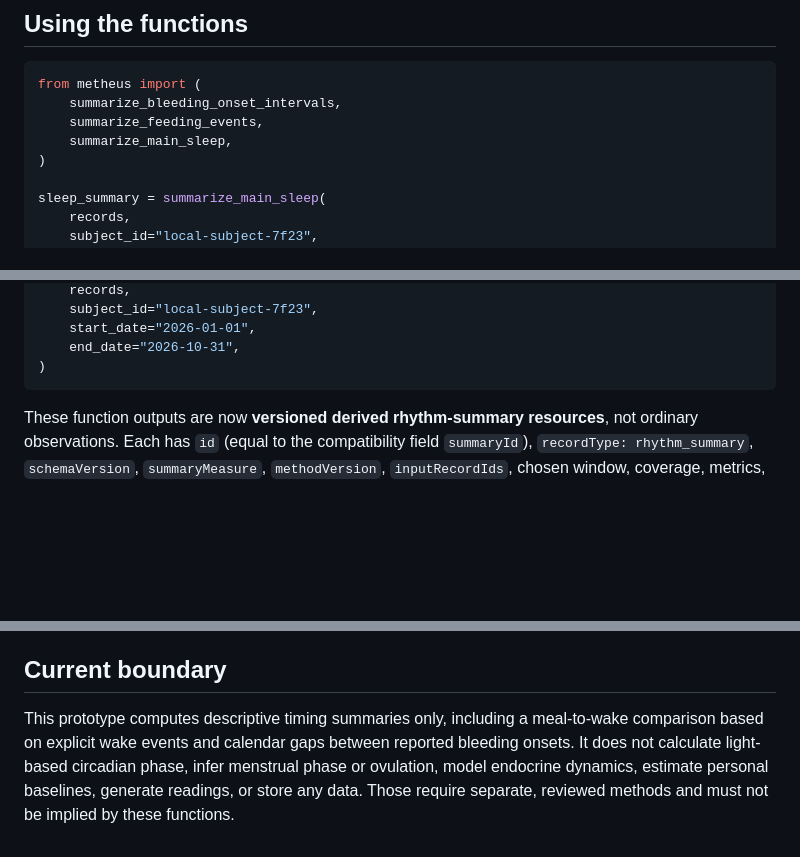
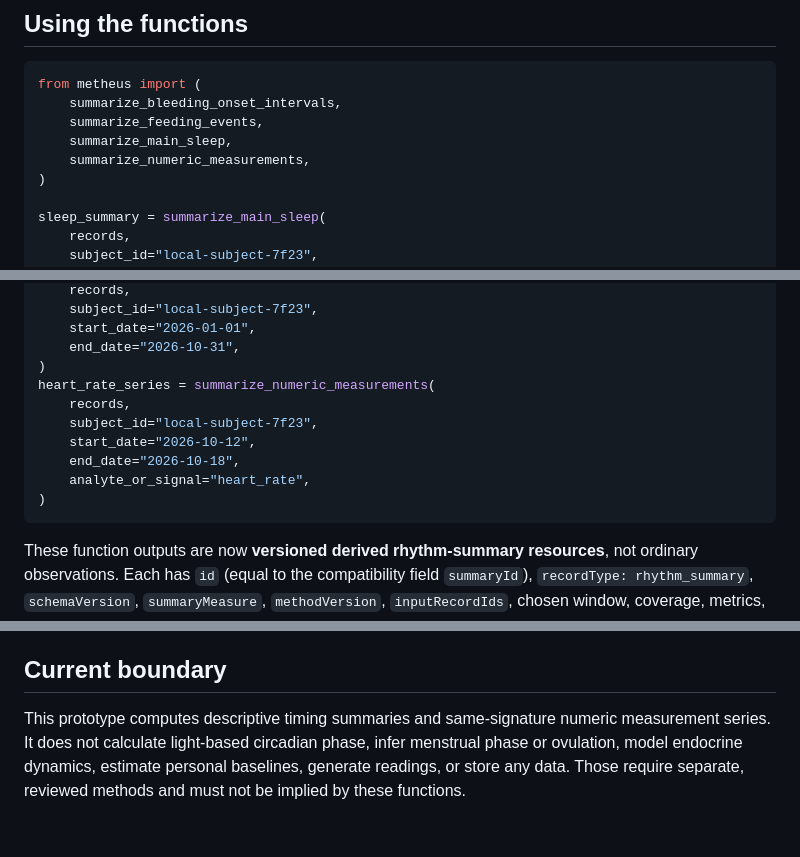
Before and after one commit to CastaliaInstitute/metheus, a Markdown page: docs/rhythm-analysis.md, 3 parts joined by grey strips. Drawn GitHub-style; blank space fills up the shorter version.

Commit message:
Clarify numeric summary usage docs

````diff
--- a/docs/rhythm-analysis.md
+++ b/docs/rhythm-analysis.md
@@ -137,6 +137,7 @@ from metheus import (
     summarize_bleeding_onset_intervals,
     summarize_feeding_events,
     summarize_main_sleep,
+    summarize_numeric_measurements,
 )
 
 sleep_summary = summarize_main_sleep(
@@ -157,6 +158,13 @@ bleeding_gap_summary = summarize_bleeding_onset_intervals(
     start_date="2026-01-01",
     end_date="2026-10-31",
 )
+heart_rate_series = summarize_numeric_measurements(
+    records,
+    subject_id="local-subject-7f23",
+    start_date="2026-10-12",
+    end_date="2026-10-18",
+    analyte_or_signal="heart_rate",
+)
 ```
 
 These function outputs are now **versioned derived rhythm-summary resources**, not ordinary observations. Each has `id` (equal to the compatibility field `summaryId`), `recordType: rhythm_summary`, `schemaVersion`, `summaryMeasure`, `methodVersion`, `inputRecordIds`, chosen window, coverage, metrics, and limitations. The [`rhythm summary schema`](../schema/rhythm-summary.schema.json) defines the output contract. A subject index may reference the summary only when every input event is also indexed as an observation and matches the declared measure. The [synthetic sleep-summary set](../examples/rhythm-summary-reading.example.json) shows the complete index/consent/reading path.
@@ -165,4 +173,4 @@ Selecting a summary for a reading requires selecting its `inputRecordIds` too. B
 
 ## Current boundary
 
-This prototype computes descriptive timing summaries only, including a meal-to-wake comparison based on explicit wake events and calendar gaps between reported bleeding onsets. It does not calculate light-based circadian phase, infer menstrual phase or ovulation, model endocrine dynamics, estimate personal baselines, generate readings, or store any data. Those require separate, reviewed methods and must not be implied by these functions.
+This prototype computes descriptive timing summaries and same-signature numeric measurement series. It does not calculate light-based circadian phase, infer menstrual phase or ovulation, model endocrine dynamics, estimate personal baselines, generate readings, or store any data. Those require separate, reviewed methods and must not be implied by these functions.
````
